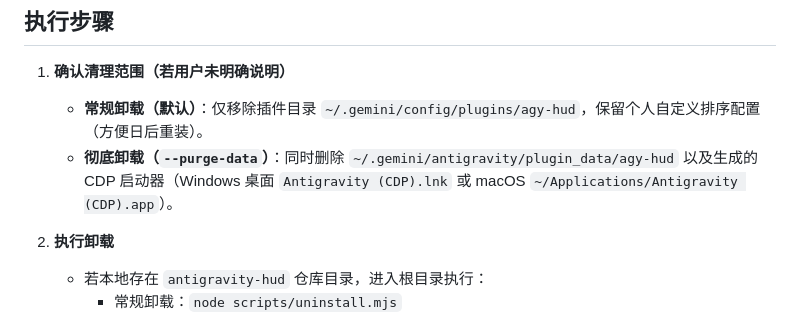
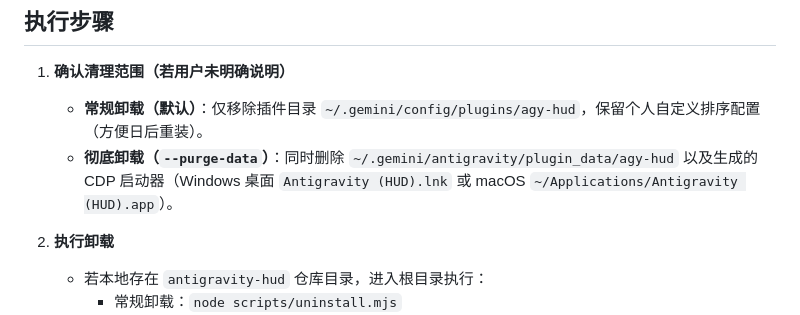
Before and after one commit to Wujuhu/antigravity-hud, a Markdown page: docs/AGENT_UNINSTALL.md, the part around the change. GitHub-like rendering.

```diff
--- a/docs/AGENT_UNINSTALL.md
+++ b/docs/AGENT_UNINSTALL.md
@@ -8,7 +8,7 @@
 
 1. **确认清理范围（若用户未明确说明）**
    - **常规卸载（默认）**：仅移除插件目录 `~/.gemini/config/plugins/agy-hud`，保留个人自定义排序配置（方便日后重装）。
-   - **彻底卸载（`--purge-data`）**：同时删除 `~/.gemini/antigravity/plugin_data/agy-hud` 以及生成的 CDP 启动器（Windows 桌面 `Antigravity (CDP).lnk` 或 macOS `~/Applications/Antigravity (CDP).app`）。
+   - **彻底卸载（`--purge-data`）**：同时删除 `~/.gemini/antigravity/plugin_data/agy-hud` 以及生成的 CDP 启动器（Windows 桌面 `Antigravity (HUD).lnk` 或 macOS `~/Applications/Antigravity (HUD).app`）。
 
 2. **执行卸载**
    - 若本地存在 `antigravity-hud` 仓库目录，进入根目录执行：
```
Also changed, not shown: README.md (+4 -4 lines), docs/AGENT_INSTALL.md (+2 -2 lines), docs/screenshots/sidecar-panel.png, docs/screenshots/turn-summary-preview.png, 7 other files.
